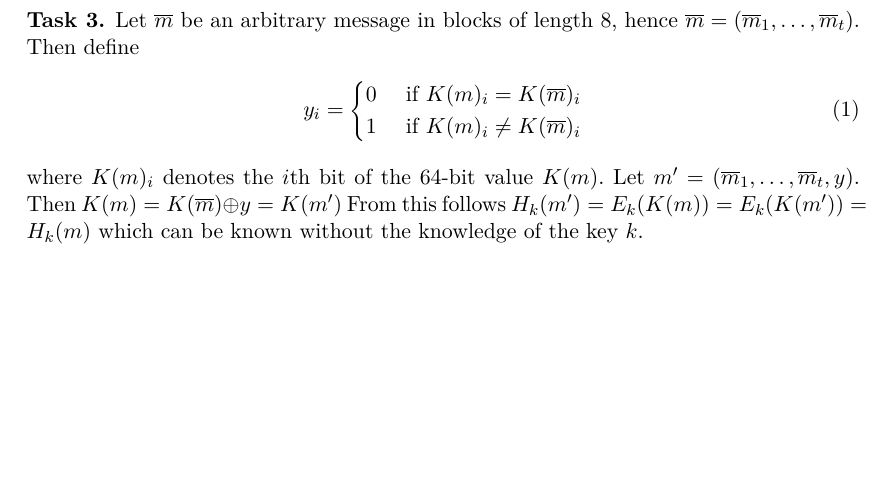
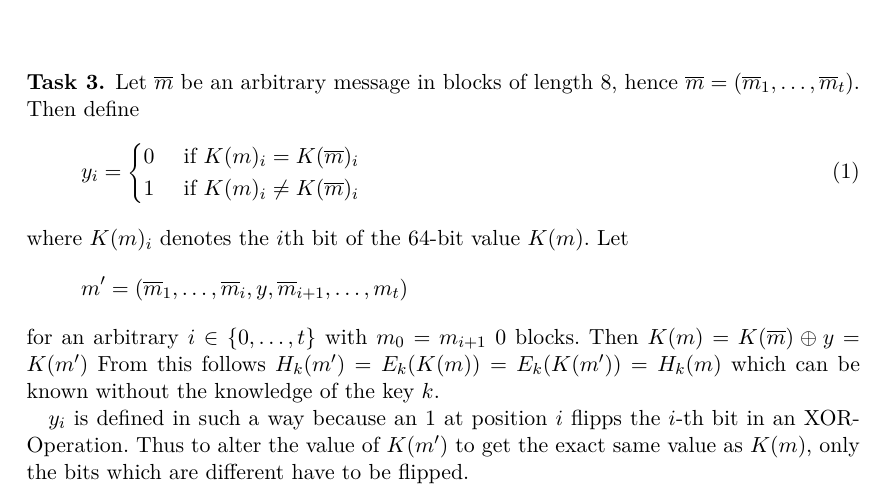
Before and after one commit to tbehner/netsec_assignment3, a LaTeX document (solutions.tex): part of the page, cut so that both start at the same text, the shorter picture padded with empty space. Compiled offline with pdfLaTeX.

Commit message:
Task 3: Added explanation for y_i

```diff
--- a/solutions.tex
+++ b/solutions.tex
@@ -1,4 +1,4 @@
-\documentclass{scrartcl}
+\documentclass[fleqn]{scrartcl}
 \usepackage[ngerman]{babel}
 \usepackage[utf8]{inputenc}
 \usepackage[T1]{fontenc}
@@ -35,10 +35,19 @@
             1 & \text{ if } K(m)_i \neq K(\overline m)_i \\
         \end{cases}
     \end{align}
-    where $K(m)_i$ denotes the $i$th bit of the 64-bit value $K(m)$. Let $m' =
-    \left( \overline m_1, \dots , \overline m_t, y \right)$.
+    where $K(m)_i$ denotes the $i$th bit of the 64-bit value $K(m)$. Let
+    \begin{align*}
+        m' = \left( \overline m_1, \dots , \overline m_i, y , \overline m_{i+1}, \dots , m_t\right)
+    \end{align*}
+    for an arbitrary $i \in \left\{ 0, \dots , t \right\}$ with $m_0 =
+    m_{i+1}$ 0 blocks.
     Then $K(m) = K(\overline m) \oplus y = K(m')$
     From this follows $H_k(m') = E_k(K(m)) = E_k(K(m')) = H_k(m)$ which can be
     known without the knowledge of the key $k$.
+
+    $y_i$ is defined in such a way because an $1$ at position $i$ flipps the
+    $i$-th bit in an XOR-Operation. Thus to alter the value of $K(m')$ to get
+    the exact same value as $K(m)$, only the bits which are different have to be
+    flipped.
 \end{exercise}
 \end{document}
```
